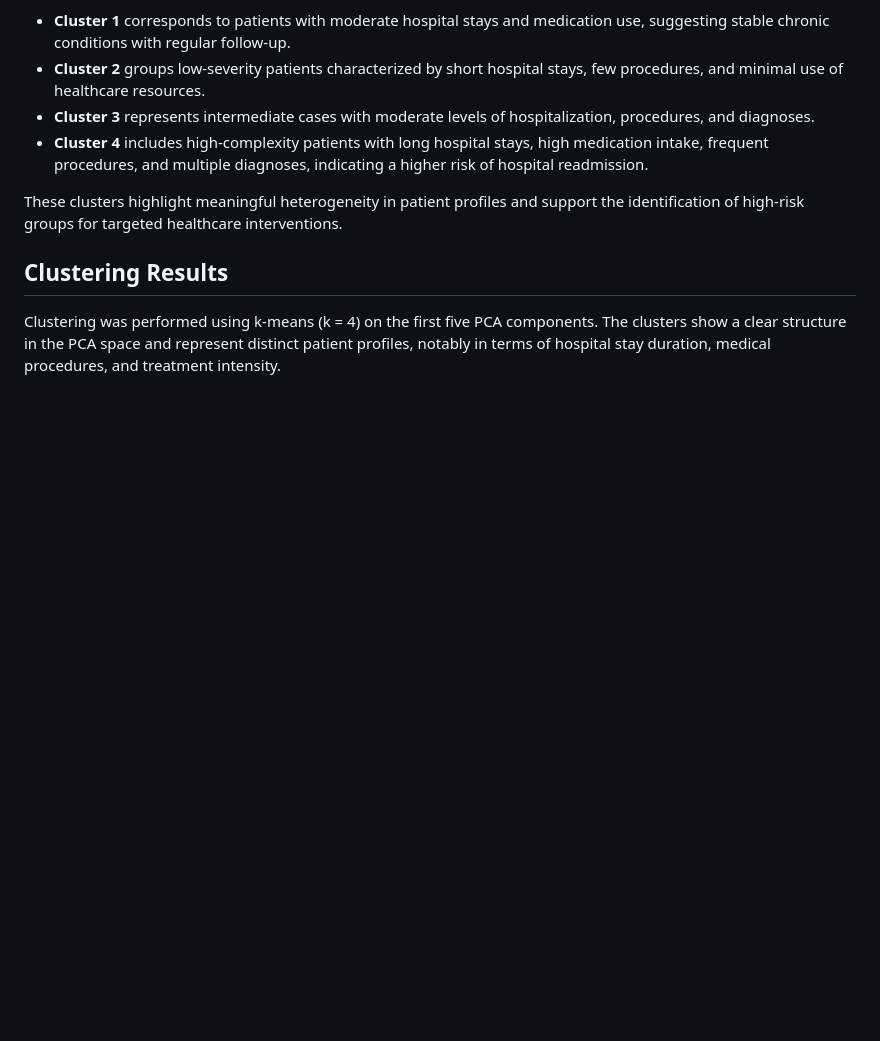
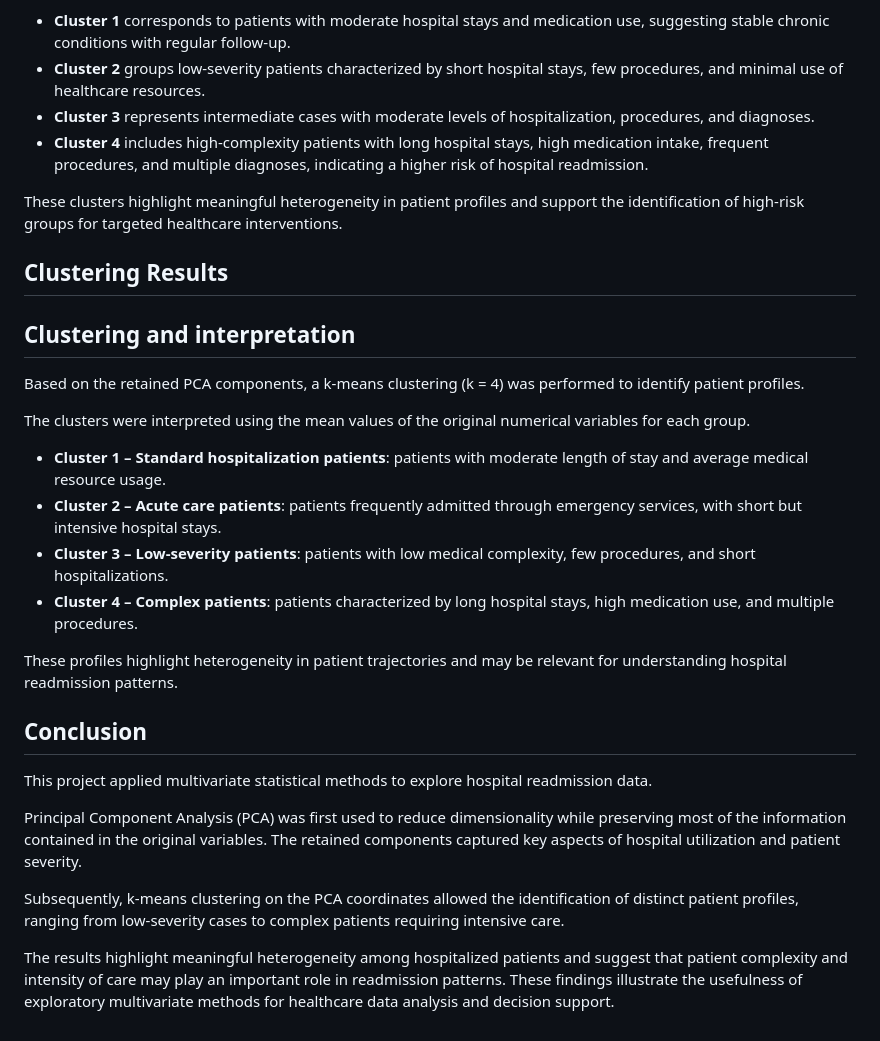
Before and after one commit to dina-econ-data/hospital-readmission-analysis, a Markdown page: README.md, the part around the change. Rendered like a GitHub page; blank space fills up the shorter version.

```diff
--- a/README.md
+++ b/README.md
@@ -66,6 +66,25 @@ These clusters highlight meaningful heterogeneity in patient profiles and suppor
 
 ## Clustering Results
 
-Clustering was performed using k-means (k = 4) on the first five PCA components.
-The clusters show a clear structure in the PCA space and represent distinct patient profiles,
-notably in terms of hospital stay duration, medical procedures, and treatment intensity.
+## Clustering and interpretation
+
+Based on the retained PCA components, a k-means clustering (k = 4) was performed to identify patient profiles.
+
+The clusters were interpreted using the mean values of the original numerical variables for each group.
+
+- **Cluster 1 – Standard hospitalization patients**: patients with moderate length of stay and average medical resource usage.
+- **Cluster 2 – Acute care patients**: patients frequently admitted through emergency services, with short but intensive hospital stays.
+- **Cluster 3 – Low-severity patients**: patients with low medical complexity, few procedures, and short hospitalizations.
+- **Cluster 4 – Complex patients**: patients characterized by long hospital stays, high medication use, and multiple procedures.
+
+These profiles highlight heterogeneity in patient trajectories and may be relevant for understanding hospital readmission patterns.
+
+## Conclusion
+
+This project applied multivariate statistical methods to explore hospital readmission data.
+
+Principal Component Analysis (PCA) was first used to reduce dimensionality while preserving most of the information contained in the original variables. The retained components captured key aspects of hospital utilization and patient severity.
+
+Subsequently, k-means clustering on the PCA coordinates allowed the identification of distinct patient profiles, ranging from low-severity cases to complex patients requiring intensive care.
+
+The results highlight meaningful heterogeneity among hospitalized patients and suggest that patient complexity and intensity of care may play an important role in readmission patterns. These findings illustrate the usefulness of exploratory multivariate methods for healthcare data analysis and decision support.
```
